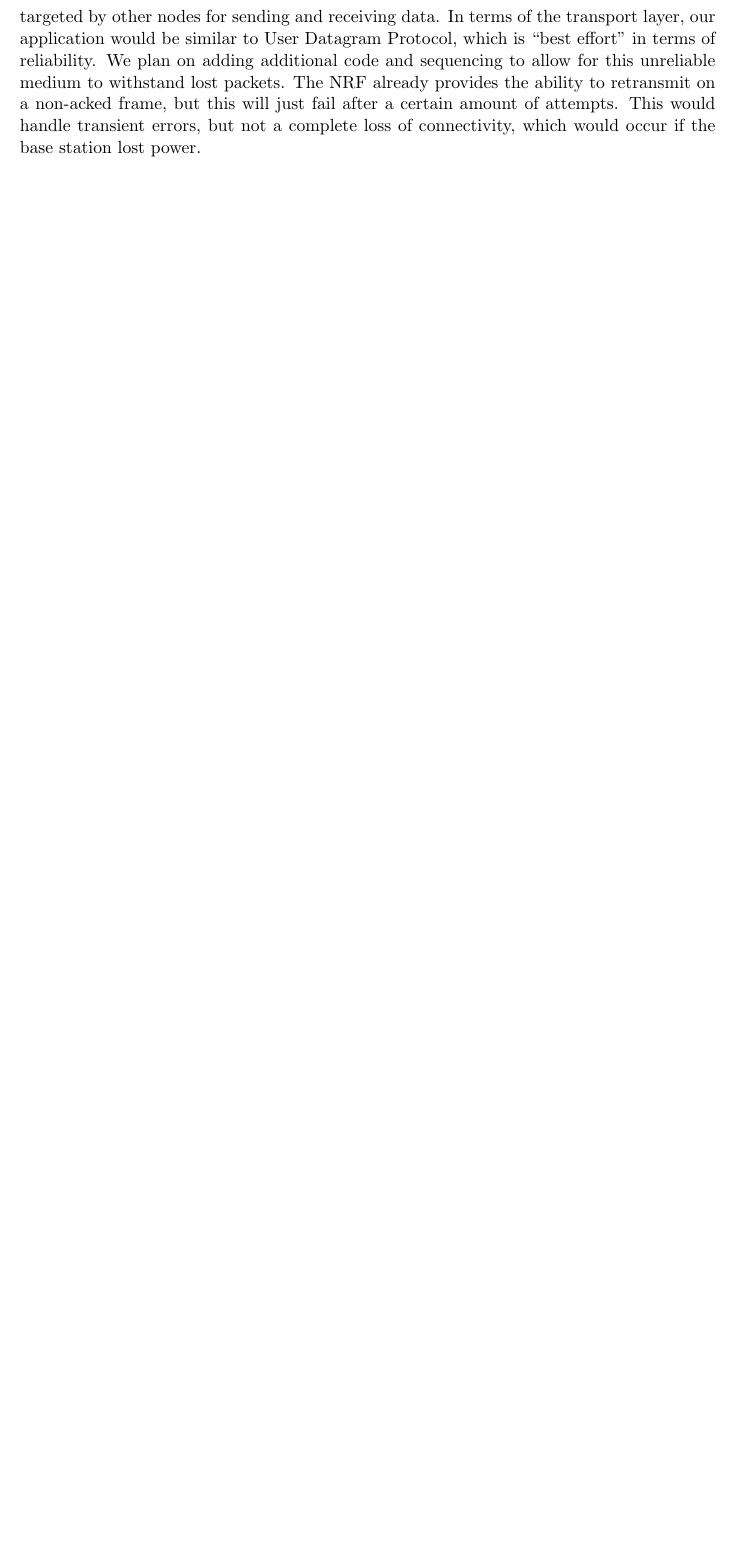
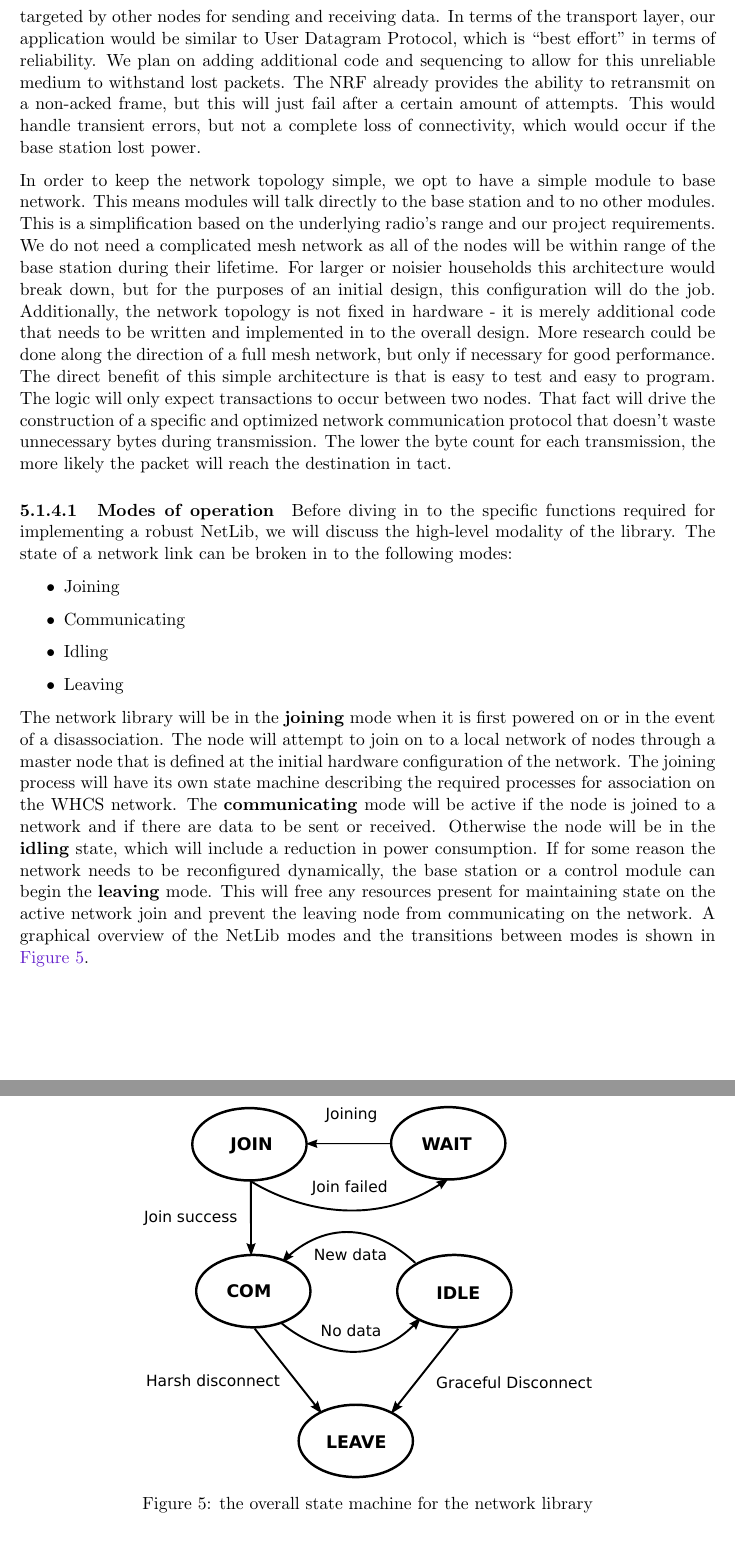
Before and after one commit to WHCS-UCF/SD2-report, a LaTeX document (whcs.tex, which reads hwsw.tex): part of page 17 of 47 before the commit and two parts of pages 17 and 18 of 50 after it, the two joined at a grey line, cut so that both start at the same text, the shorter picture padded with empty space. Compiled offline with pdfLaTeX; a missing bibliography style is replaced by a similar one.

Commit message:
W: Network library ~2 pages + diagrams

```diff
--- a/hwsw.tex
+++ b/hwsw.tex
@@ -153,3 +153,50 @@ ability to retransmit on a non-acked frame, but this will just fail after a
 certain amount of attempts. This would handle transient errors, but not a
 complete loss of connectivity, which would occur if the base station lost
 power.
+
+In order to keep the network topology simple, we opt to have a simple module to
+base network. This means modules will talk directly to the base station and to
+no other modules. This is a simplification based on the underlying radio's
+range and our project requirements. We do not need a complicated mesh network
+as all of the nodes will be within range of the base station during their
+lifetime. For larger or noisier households this architecture would break down,
+but for the purposes of an initial design, this configuration will do the job.
+Additionally, the network topology is not fixed in hardware - it is merely
+additional code that needs to be written and implemented in to the overall
+design. More research could be done along the direction of a full mesh network,
+but only if necessary for good performance. The direct benefit of this simple
+architecture is that is easy to test and easy to program. The logic will only
+expect transactions to occur between two nodes. That fact will drive the
+construction of a specific and optimized network communication protocol that
+doesn't waste unnecessary bytes during transmission. The lower the byte count
+for each transmission, the more likely the packet will reach the destination in
+tact.
+
+\paragraph{Modes of operation}
+Before diving in to the specific functions required for implementing a robust
+NetLib, we will discuss the high-level modality of the library. The state of a
+network link can be broken in to the following modes:
+
+\begin{itemize}
+  \item Joining
+  \item Communicating
+  \item Idling
+  \item Leaving
+\end{itemize}
+
+The network library will be in the \textbf{joining} mode when it is first
+powered on or in the event of a disassociation. The node will attempt to join
+on to a local network of nodes through a master node that is defined at the
+initial hardware configuration of the network. The joining process will have
+its own state machine describing the required processes for association on the
+WHCS network. The \textbf{communicating} mode will be active if the node is
+joined to a network and if there are data to be sent or received. Otherwise the
+node will be in the \textbf{idling} state, which will include a reduction in
+power consumption. If for some reason the network needs to be reconfigured
+dynamically, the base station or a control module can begin the
+\textbf{leaving} mode. This will free any resources present for maintaining
+state on the active network join and prevent the leaving node from
+communicating on the network. A graphical overview of the NetLib modes and the
+transitions between modes is shown in \autoref{fig:netlib-state-overview}.
+
+\ucfgfx[scale=0.75]{fig:netlib-state-overview}{netlib-state-overview}{the overall state machine for the network library}
```
Also changed, not shown: img/netlib-state-overview.pdf (added), img/netlib-state-overview.svg (added), hwsw.tex (54 more changed lines).
